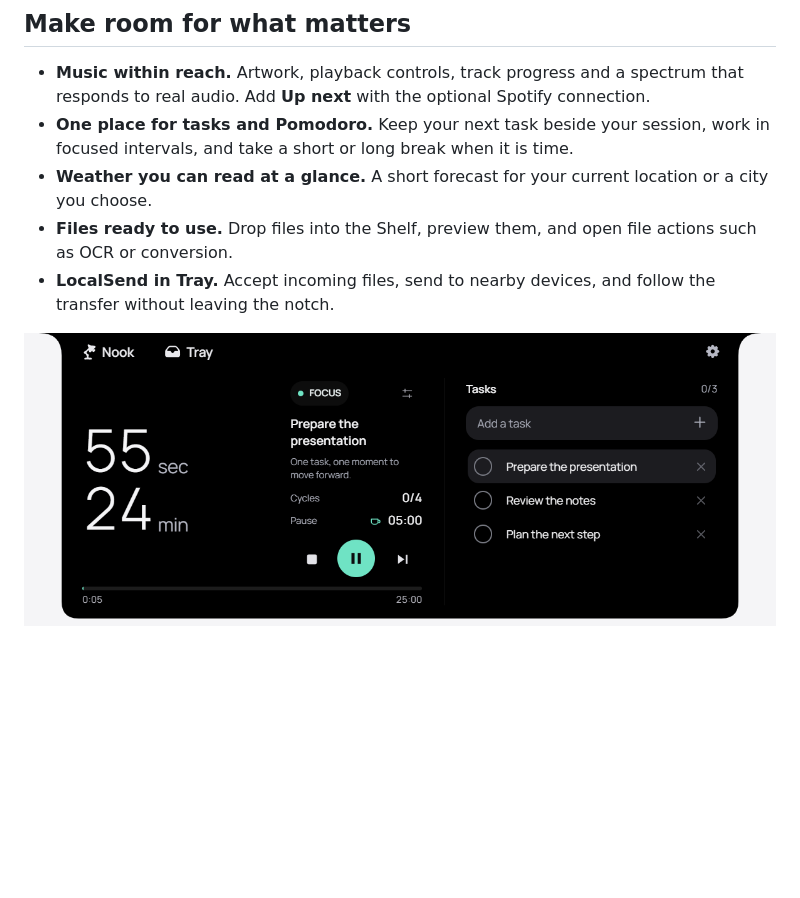
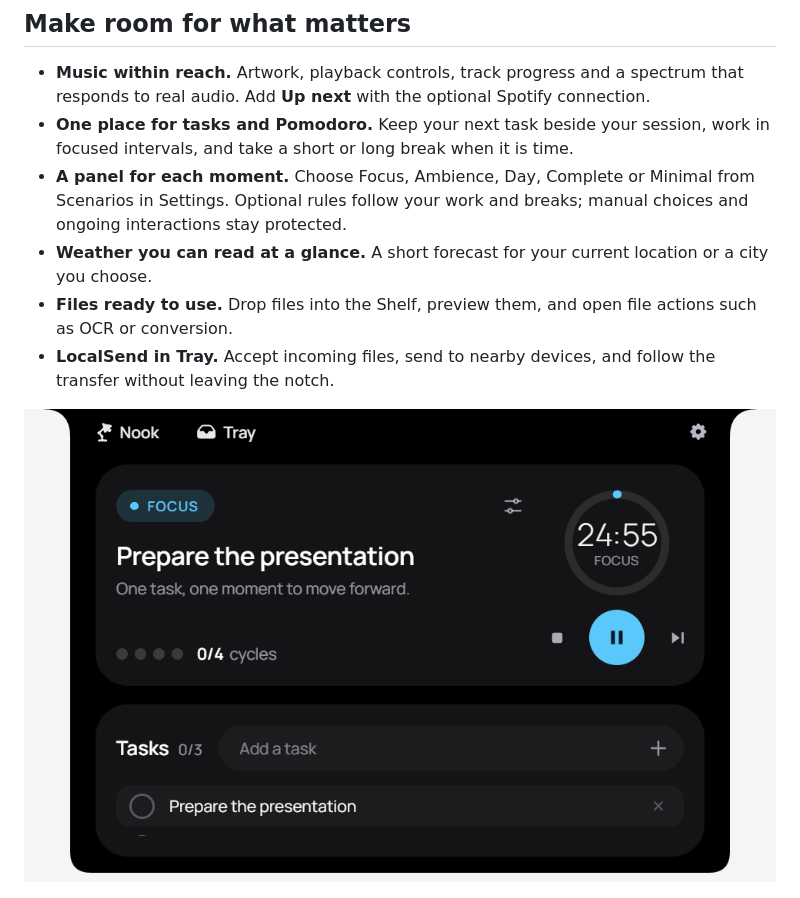
Before and after one commit to Darwin0-0/notchy-v2, a Markdown page: README.md, the part around the change. Rendered like a GitHub page; pictures changed too: assets/previews/focus.png; blank space fills up the shorter version.

Commit message:
Match Focus tasks and scenario layouts to supplied designs

```diff
--- a/README.md
+++ b/README.md
@@ -28,6 +28,7 @@ The project is actively evolving. Choose Français or English on the welcome scr
 
 - **Music within reach.** Artwork, playback controls, track progress and a spectrum that responds to real audio. Add **Up next** with the optional Spotify connection.
 - **One place for tasks and Pomodoro.** Keep your next task beside your session, work in focused intervals, and take a short or long break when it is time.
+- **A panel for each moment.** Choose Focus, Ambience, Day, Complete or Minimal from Scenarios in Settings. Optional rules follow your work and breaks; manual choices and ongoing interactions stay protected.
 - **Weather you can read at a glance.** A short forecast for your current location or a city you choose.
 - **Files ready to use.** Drop files into the Shelf, preview them, and open file actions such as OCR or conversion.
 - **LocalSend in Tray.** Accept incoming files, send to nearby devices, and follow the transfer without leaving the notch.
```
Also changed, not shown: docs/DESIGN_SYSTEM.md (+7 -1 lines), 12 other files.
